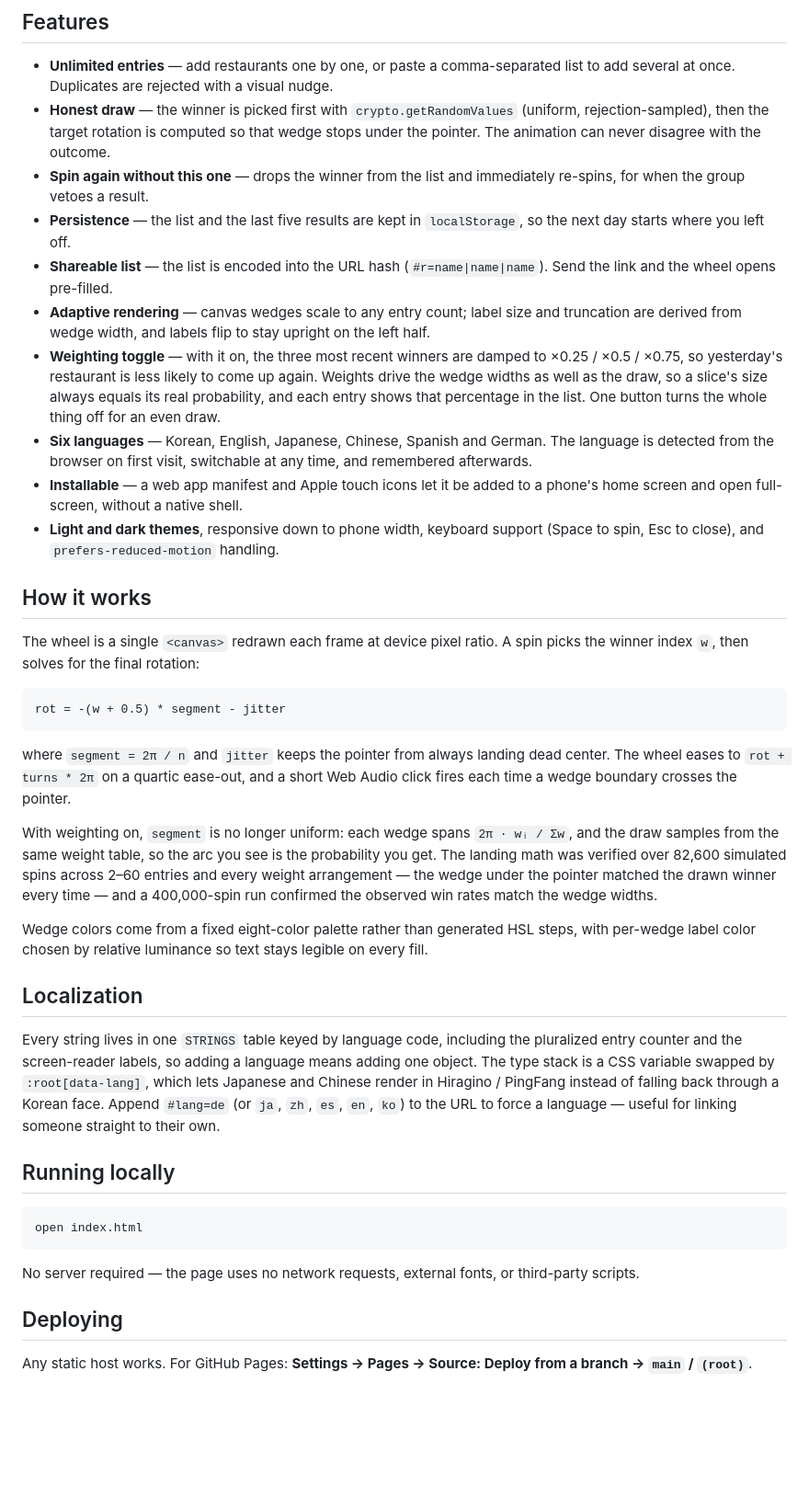
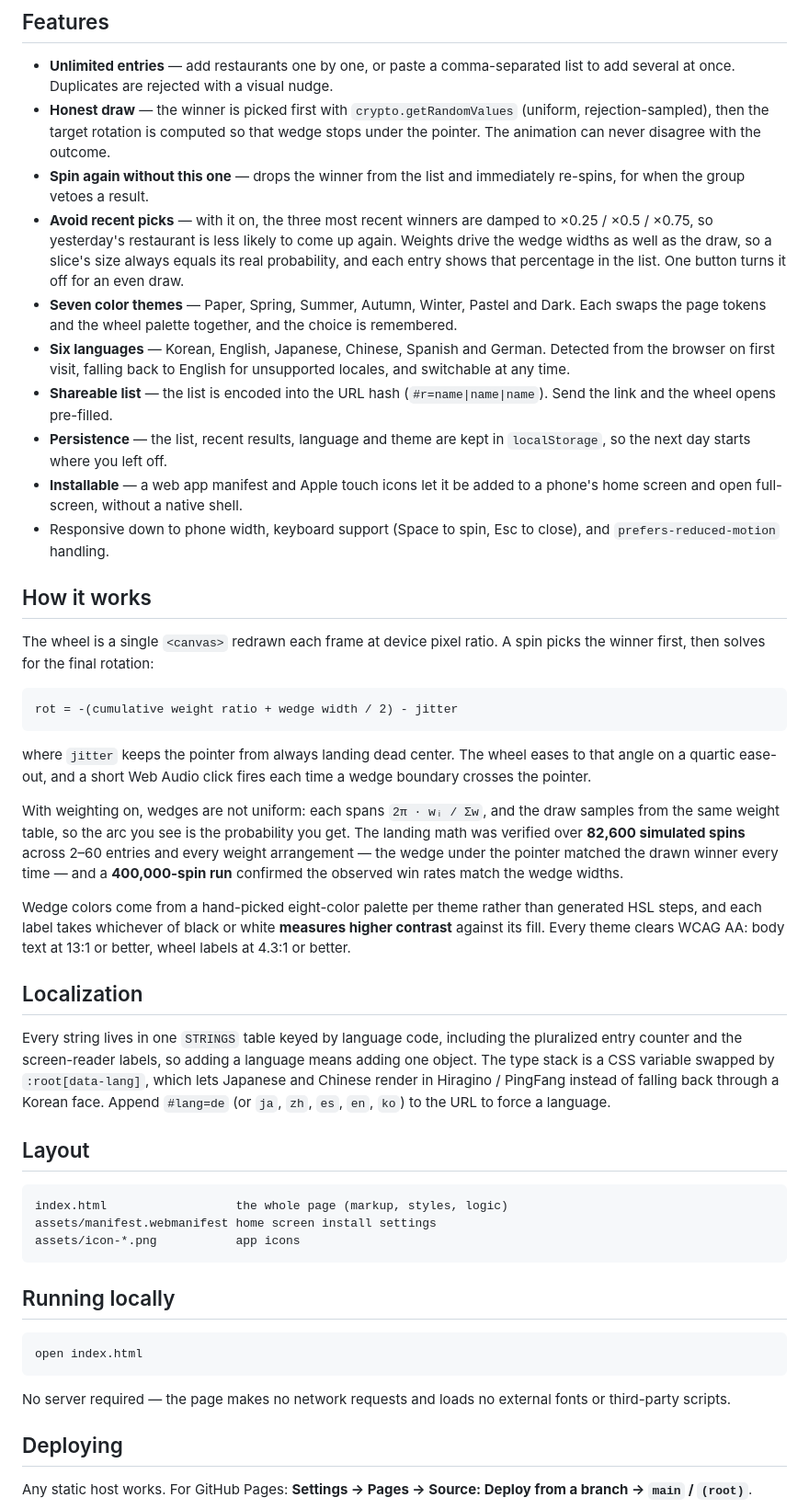
Before and after one commit to YUJEONGLEEEEE/lunch-roulette, a Markdown page: README.md, the part around one of its changes. Shown at 92% size. Rendered like a GitHub page; blank space fills up the shorter version.

````diff
--- a/README.md
+++ b/README.md
@@ -9,31 +84,39 @@ A spinning wheel that decides where to eat lunch. One HTML file — no build ste
 - **Unlimited entries** — add restaurants one by one, or paste a comma-separated list to add several at once. Duplicates are rejected with a visual nudge.
 - **Honest draw** — the winner is picked first with `crypto.getRandomValues` (uniform, rejection-sampled), then the target rotation is computed so that wedge stops under the pointer. The animation can never disagree with the outcome.
 - **Spin again without this one** — drops the winner from the list and immediately re-spins, for when the group vetoes a result.
-- **Persistence** — the list and the last five results are kept in `localStorage`, so the next day starts where you left off.
+- **Avoid recent picks** — with it on, the three most recent winners are damped to ×0.25 / ×0.5 / ×0.75, so yesterday's restaurant is less likely to come up again. Weights drive the wedge widths as well as the draw, so a slice's size always equals its real probability, and each entry shows that percentage in the list. One button turns it off for an even draw.
+- **Seven color themes** — Paper, Spring, Summer, Autumn, Winter, Pastel and Dark. Each swaps the page tokens and the wheel palette together, and the choice is remembered.
+- **Six languages** — Korean, English, Japanese, Chinese, Spanish and German. Detected from the browser on first visit, falling back to English for unsupported locales, and switchable at any time.
 - **Shareable list** — the list is encoded into the URL hash (`#r=name|name|name`). Send the link and the wheel opens pre-filled.
-- **Adaptive rendering** — canvas wedges scale to any entry count; label size and truncation are derived from wedge width, and labels flip to stay upright on the left half.
-- **Weighting toggle** — with it on, the three most recent winners are damped to ×0.25 / ×0.5 / ×0.75, so yesterday's restaurant is less likely to come up again. Weights drive the wedge widths as well as the draw, so a slice's size always equals its real probability, and each entry shows that percentage in the list. One button turns the whole thing off for an even draw.
-- **Six languages** — Korean, English, Japanese, Chinese, Spanish and German. The language is detected from the browser on first visit, switchable at any time, and remembered afterwards.
+- **Persistence** — the list, recent results, language and theme are kept in `localStorage`, so the next day starts where you left off.
 - **Installable** — a web app manifest and Apple touch icons let it be added to a phone's home screen and open full-screen, without a native shell.
-- **Light and dark themes**, responsive down to phone width, keyboard support (Space to spin, Esc to close), and `prefers-reduced-motion` handling.
+- Responsive down to phone width, keyboard support (Space to spin, Esc to close), and `prefers-reduced-motion` handling.
 
 ## How it works
 
-The wheel is a single `<canvas>` redrawn each frame at device pixel ratio. A spin picks the winner index `w`, then solves for the final rotation:
+The wheel is a single `<canvas>` redrawn each frame at device pixel ratio. A spin picks the winner first, then solves for the final rotation:
 
 ```
-rot = -(w + 0.5) * segment - jitter
+rot = -(cumulative weight ratio + wedge width / 2) - jitter
 ```
 
-where `segment = 2π / n` and `jitter` keeps the pointer from always landing dead center. The wheel eases to `rot + turns * 2π` on a quartic ease-out, and a short Web Audio click fires each time a wedge boundary crosses the pointer.
+where `jitter` keeps the pointer from always landing dead center. The wheel eases to that angle on a quartic ease-out, and a short Web Audio click fires each time a wedge boundary crosses the pointer.
 
-With weighting on, `segment` is no longer uniform: each wedge spans `2π · wᵢ / Σw`, and the draw samples from the same weight table, so the arc you see is the probability you get. The landing math was verified over 82,600 simulated spins across 2–60 entries and every weight arrangement — the wedge under the pointer matched the drawn winner every time — and a 400,000-spin run confirmed the observed win rates match the wedge widths.
+With weighting on, wedges are not uniform: each spans `2π · wᵢ / Σw`, and the draw samples from the same weight table, so the arc you see is the probability you get. The landing math was verified over **82,600 simulated spins** across 2–60 entries and every weight arrangement — the wedge under the pointer matched the drawn winner every time — and a **400,000-spin run** confirmed the observed win rates match the wedge widths.
 
-Wedge colors come from a fixed eight-color palette rather than generated HSL steps, with per-wedge label color chosen by relative luminance so text stays legible on every fill.
+Wedge colors come from a hand-picked eight-color palette per theme rather than generated HSL steps, and each label takes whichever of black or white **measures higher contrast** against its fill. Every theme clears WCAG AA: body text at 13:1 or better, wheel labels at 4.3:1 or better.
 
 ## Localization
 
-Every string lives in one `STRINGS` table keyed by language code, including the pluralized entry counter and the screen-reader labels, so adding a language means adding one object. The type stack is a CSS variable swapped by `:root[data-lang]`, which lets Japanese and Chinese render in Hiragino / PingFang instead of falling back through a Korean face. Append `#lang=de` (or `ja`, `zh`, `es`, `en`, `ko`) to the URL to force a language — useful for linking someone straight to their own.
+Every string lives in one `STRINGS` table keyed by language code, including the pluralized entry counter and the screen-reader labels, so adding a language means adding one object. The type stack is a CSS variable swapped by `:root[data-lang]`, which lets Japanese and Chinese render in Hiragino / PingFang instead of falling back through a Korean face. Append `#lang=de` (or `ja`, `zh`, `es`, `en`, `ko`) to the URL to force a language.
+
+## Layout
+
+```
+index.html                  the whole page (markup, styles, logic)
+assets/manifest.webmanifest home screen install settings
+assets/icon-*.png           app icons
+```
 
 ## Running locally
 
@@ -41,7 +124,7 @@ Every string lives in one `STRINGS` table keyed by language code, including the
 open index.html
 ```
 
-No server required — the page uses no network requests, external fonts, or third-party scripts.
+No server required — the page makes no network requests and loads no external fonts or third-party scripts.
 
 ## Deploying
 
````
Also changed, not shown: other parts of README.md (+75 -0 lines).
